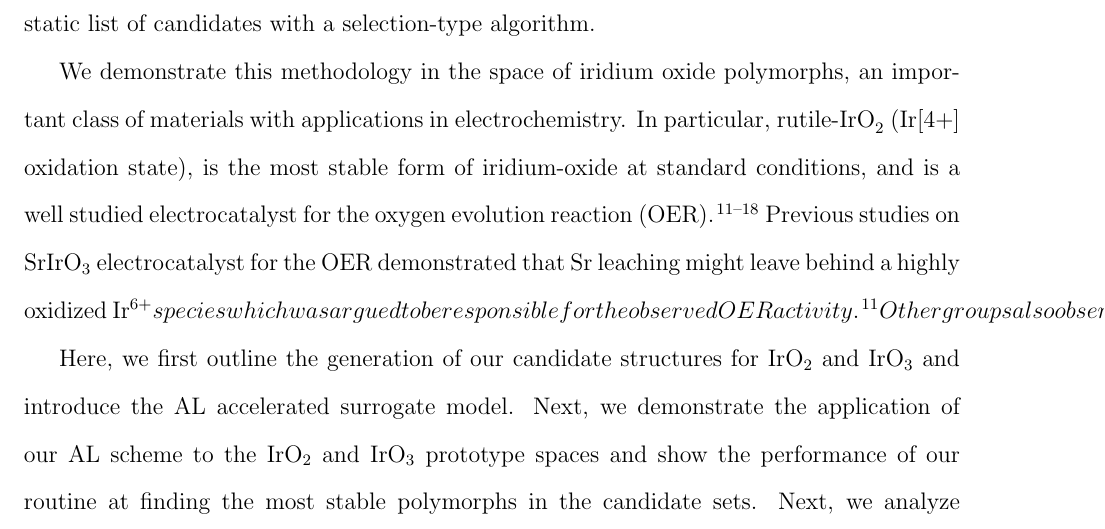
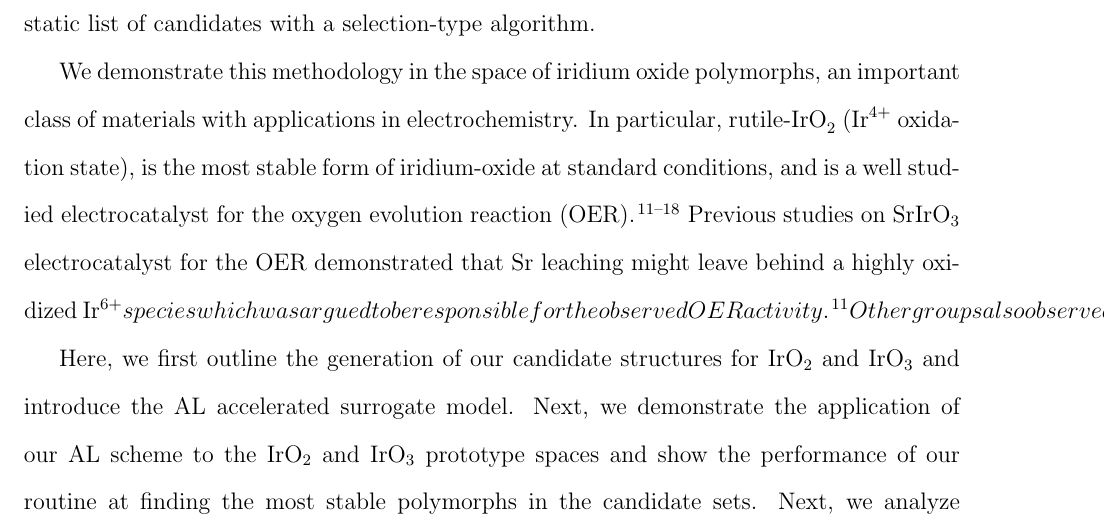
Before and after one commit to flash-jaehyun/PAPER_IrOx_Active_Learning_OER, a LaTeX paper (00_main_manuscript.tex, which reads 03_sections/01_introduction.tex): part of page 4 of 33, cut so that both start at the same text. Compiled offline with pdfLaTeX.

Commit message:
Fix oxidation state formatting

```diff
--- a/03_sections/01_introduction.tex
+++ b/03_sections/01_introduction.tex
@@ -123,7 +123,7 @@ an important class of materials with applications in electrochemistry.
 %
 % See following link for list of important IrO2 OER papers:
 % https://workflowy.com/#/e755141e2f66
-In particular, \rIrOtwo (Ir[4+] oxidation state), is the most stable form of iridium-oxide at standard conditions,
+In particular, \rIrOtwo (\ce{Ir^{4+}} oxidation state), is the most stable form of iridium-oxide at standard conditions,
 and is a well studied electrocatalyst for the oxygen evolution reaction (OER).
 \cite{Seitz2016,Lee2012a,McCrory2015,Trotochaud2012,Danilovic2014,Carmo2013,Miles1978,Beni1979}
 %
```
